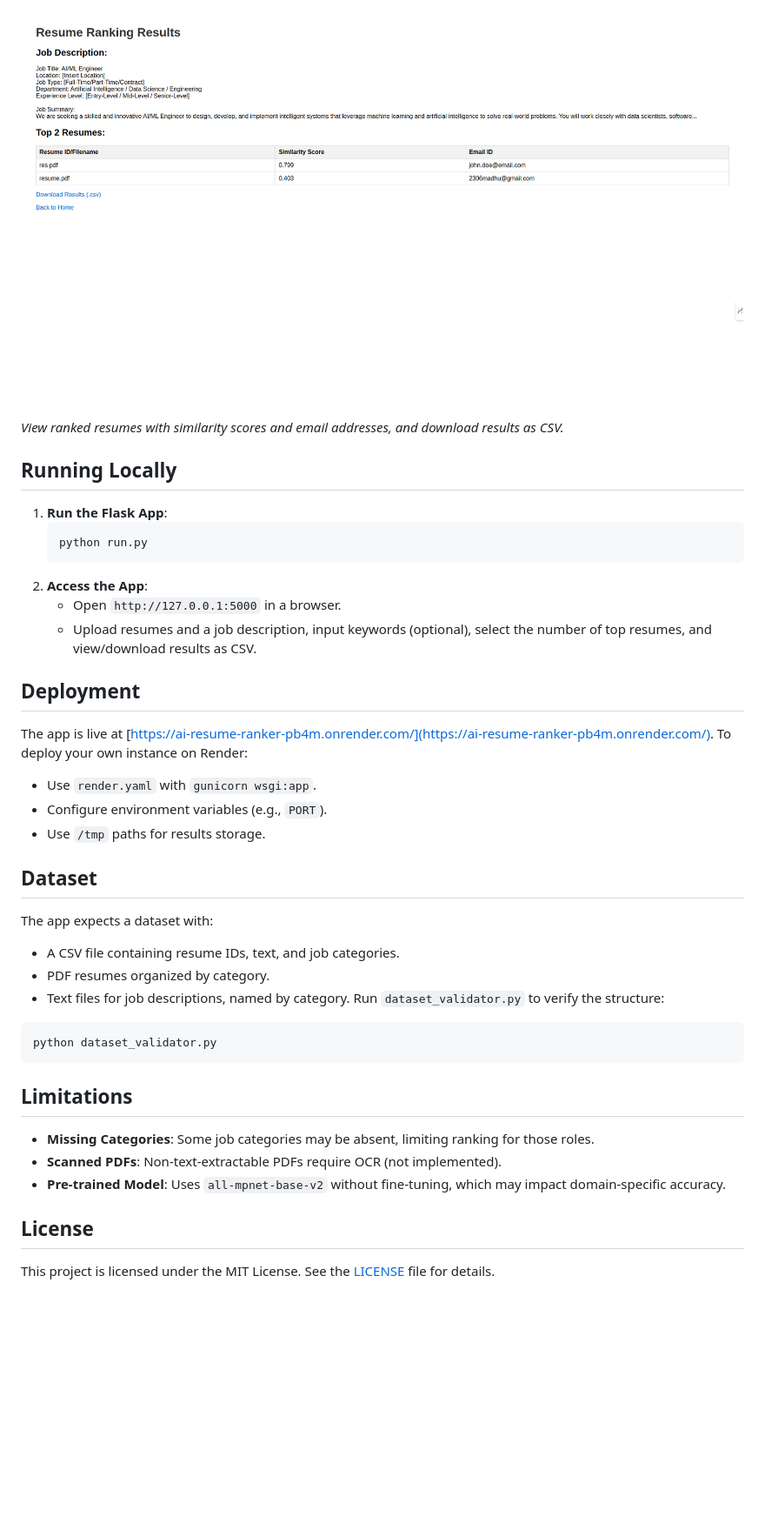
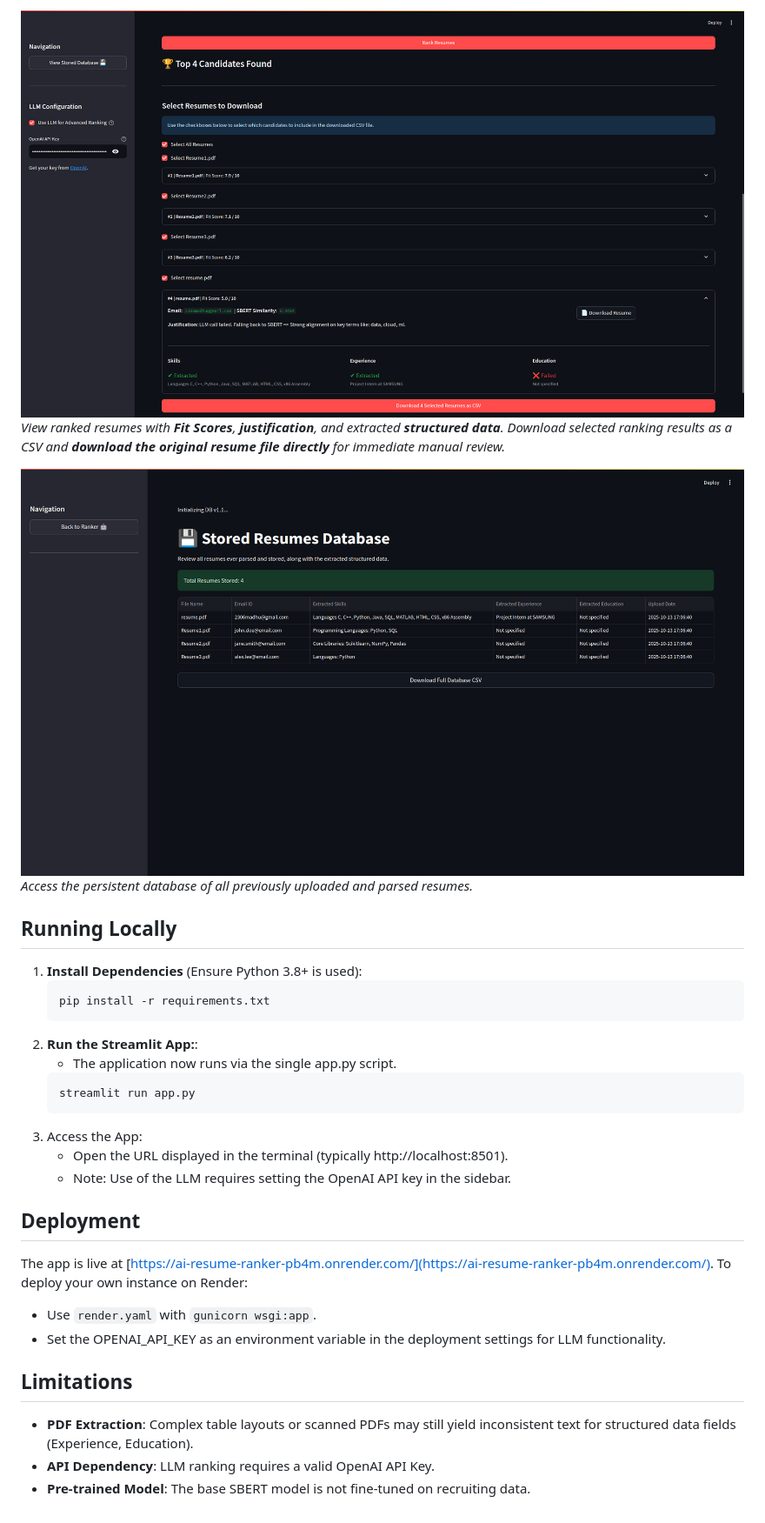
Before and after one commit to iamgroot1123/ai-resume-ranker, a Markdown page: README.md, the part around the change printed below. Shown: that part at 87% size. Rendered like a GitHub page; pictures changed too: screenshots/database.png (added), screenshots/results.png; blank space fills up the shorter version.

````diff
--- a/README.md
+++ b/README.md
@@ -19,36 +34,34 @@ The AI-Powered Resume Ranker is a web-based application that automates resume sc
 
 ![Results Page](screenshots/results.png)
-*View ranked resumes with similarity scores and email addresses, and download results as CSV.*
+_View ranked resumes with **Fit Scores**, **justification**, and extracted **structured data**. Download selected ranking results as a CSV and **download the original resume file directly** for immediate manual review._
+
+![Database Page](screenshots/database.png)
+_Access the persistent database of all previously uploaded and parsed resumes._
 
 ## Running Locally
-1. **Run the Flask App**:
+
+1. **Install Dependencies** (Ensure Python 3.8+ is used):
    ```bash
-   python run.py
+   pip install -r requirements.txt
    ```
-2. **Access the App**:
-   - Open `http://127.0.0.1:5000` in a browser.
-   - Upload resumes and a job description, input keywords (optional), select the number of top resumes, and view/download results as CSV.
+2. **Run the Streamlit App:**:
+   - The application now runs via the single app.py script.
+   ```bash
+   streamlit run app.py
+   ```
+3. Access the App:
+   - Open the URL displayed in the terminal (typically http://localhost:8501).
+   - Note: Use of the LLM requires setting the OpenAI API key in the sidebar.
 
 ## Deployment
+
 The app is live at [https://ai-resume-ranker-pb4m.onrender.com/](https://ai-resume-ranker-pb4m.onrender.com/). To deploy your own instance on Render:
+
 - Use `render.yaml` with `gunicorn wsgi:app`.
-- Configure environment variables (e.g., `PORT`).
-- Use `/tmp` paths for results storage.
-
-## Dataset
-The app expects a dataset with:
-- A CSV file containing resume IDs, text, and job categories.
-- PDF resumes organized by category.
-- Text files for job descriptions, named by category.
-Run `dataset_validator.py` to verify the structure:
-```bash
-python dataset_validator.py
-```
+- Set the OPENAI_API_KEY as an environment variable in the deployment settings for LLM functionality.
 
 ## Limitations
-- **Missing Categories**: Some job categories may be absent, limiting ranking for those roles.
-- **Scanned PDFs**: Non-text-extractable PDFs require OCR (not implemented).
-- **Pre-trained Model**: Uses `all-mpnet-base-v2` without fine-tuning, which may impact domain-specific accuracy.
 
-## License
-This project is licensed under the MIT License. See the [LICENSE](LICENSE) file for details.
+- **PDF Extraction**: Complex table layouts or scanned PDFs may still yield inconsistent text for structured data fields (Experience, Education).
+- **API Dependency**: LLM ranking requires a valid OpenAI API Key.
+- **Pre-trained Model**: The base SBERT model is not fine-tuned on recruiting data.
````
Also changed, not shown: other parts of README.md (+27 -12 lines), screenshots/upload.png.
